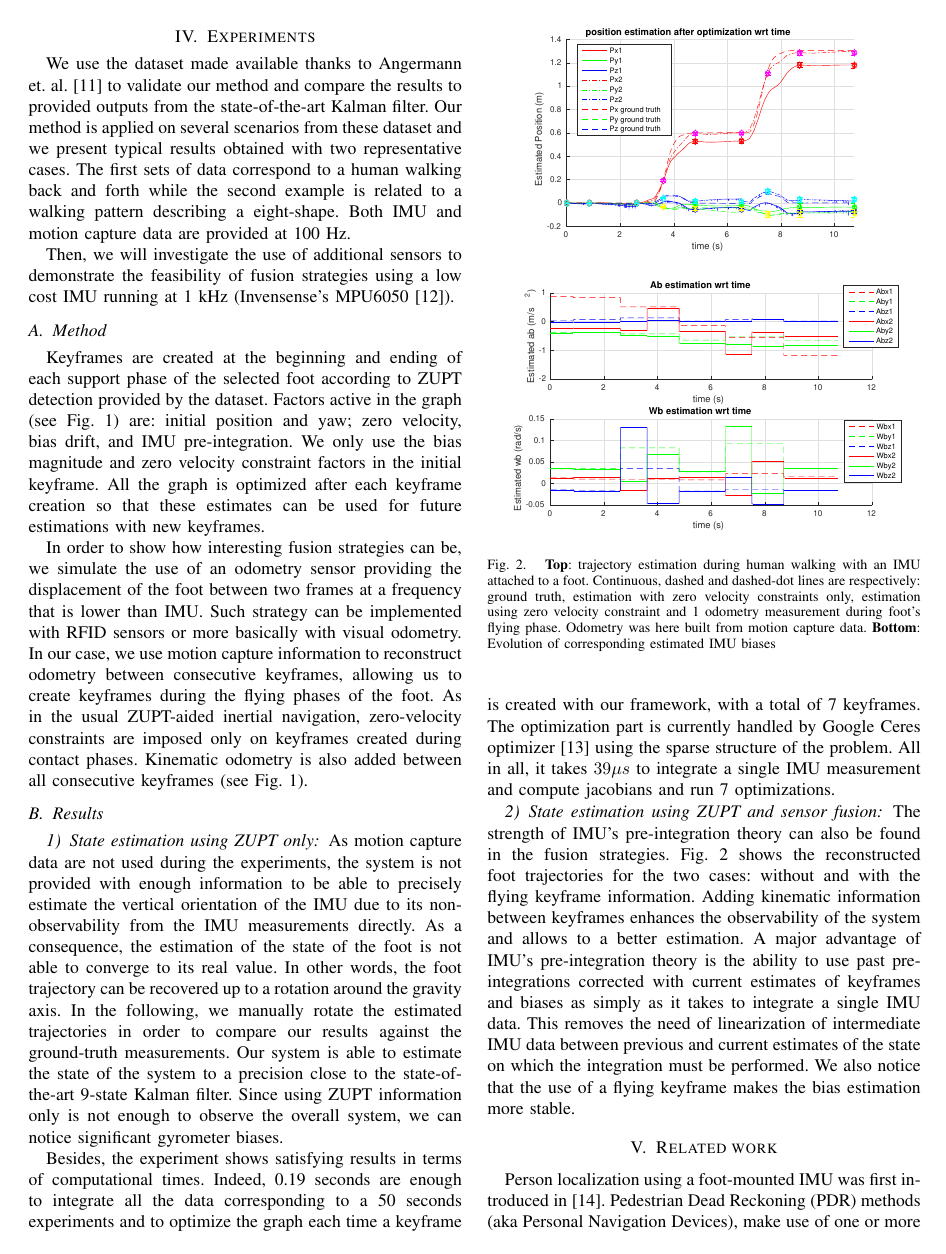
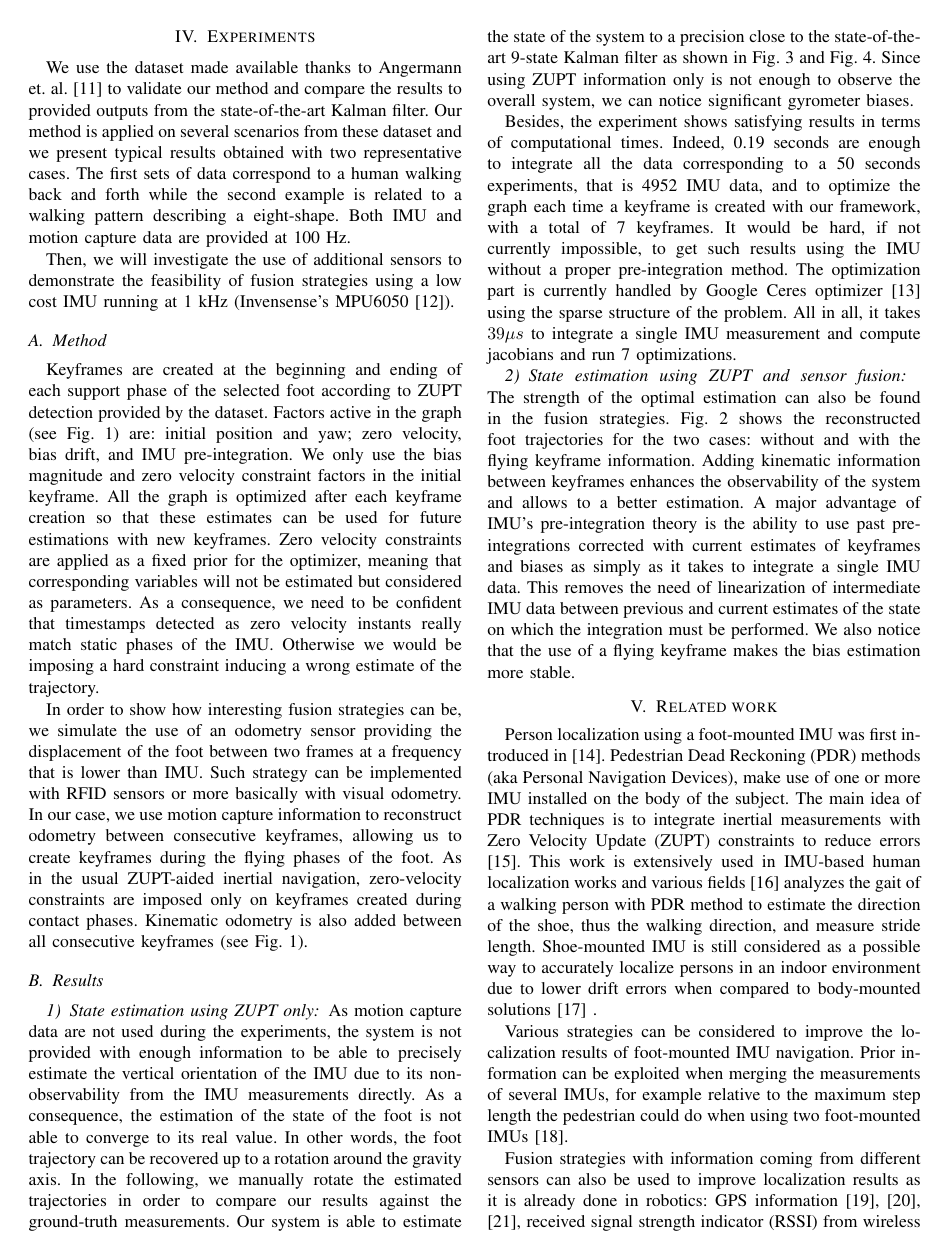
Before and after one commit to nmansard/humanoid-odomimu, a LaTeX paper (main.tex, which reads experiments.tex): page 5 of 8. Compiled offline with pdfLaTeX.

Commit message:
minor improvements + ow is ZUPT implemented ?

```diff
--- a/experiments.tex
+++ b/experiments.tex
@@ -14,7 +14,9 @@ Then, we will investigate the use of additional sensors to demonstrate the feasi
 \subsection{Method}
 
 Keyframes are created at the beginning and ending of each support phase of the selected foot according to ZUPT detection provided by the dataset. Factors active in the graph (see \figRef{fig:factor_graph}) are: initial position and yaw; zero velocity, bias drift, and IMU pre-integration. We only use the bias magnitude
-and zero velocity constraint factors in the initial keyframe. All the graph is optimized after each keyframe creation so that these estimates can be used for future estimations with new keyframes.
+and zero velocity constraint factors in the initial keyframe. All the graph is optimized after each keyframe creation so that these estimates can be used for future estimations with new keyframes. Zero velocity constraints are applied
+as a fixed prior for the optimizer, meaning that corresponding variables will not be estimated but considered as parameters. As a consequence, we need to be confident that timestamps detected as zero velocity instants really match static phases of the IMU.
+Otherwise we would be imposing a hard constraint inducing a wrong estimate of the trajectory.
 
 In order to show how interesting fusion strategies can be, we simulate the use of an odometry sensor providing the displacement of the foot between two frames at a frequency that is lower than IMU. Such strategy can be implemented with
 RFID sensors or more basically with visual odometry. In our case, we use motion capture information to reconstruct odometry between consecutive keyframes, allowing us to create keyframes during the flying phases of the foot. As in the usual ZUPT-aided inertial
@@ -37,16 +39,16 @@ navigation, zero-velocity constraints are imposed only on keyframes created duri
 As motion capture data are not used during the experiments, the system is not provided with enough information to be able to precisely estimate the vertical orientation of the IMU due to its non-observability from the IMU measurements directly.
 As a consequence, the estimation of the state of the foot is not able to converge to its real value. In other words, the foot trajectory can be recovered up to a rotation around the gravity axis.
 In the following, we manually rotate the estimated trajectories in order to compare our results against the ground-truth measurements.
-Our system is able to estimate the state of the system to a precision close to the state-of-the-art 9-state Kalman filter.
+Our system is able to estimate the state of the system to a precision close to the state-of-the-art 9-state Kalman filter as shown in \figRef{fig:straight_walk} and \figRef{fig:8shape_walk}.
 Since using ZUPT information only is not enough to observe the overall system, we can notice significant gyrometer biases.
 
-Besides, the experiment shows satisfying results in terms of computational times. Indeed, 0.19 seconds are enough to integrate all the data corresponding to a 50 seconds experiments and to optimize the graph each time a keyframe is created with our framework,
-with a total of 7 keyframes.
+Besides, the experiment shows satisfying results in terms of computational times. Indeed, 0.19 seconds are enough to integrate all the data corresponding to a 50 seconds experiments, that is 4952 IMU data, and to optimize the graph each time a keyframe is created with our framework,
+with a total of 7 keyframes. It would be hard, if not currently impossible, to get such results using the IMU without a proper pre-integration method.
 The optimization part is currently handled by Google Ceres optimizer \cite{Agarwal} using the sparse structure of the problem. All in all, it takes $39 \mu s$ to integrate a single IMU measurement and compute jacobians and run 7 optimizations.
 
 \subsubsection{State estimation using ZUPT and sensor fusion}
 
-The strength of IMU's pre-integration theory can also be found in the fusion strategies.
+The strength of the optimal estimation can also be found in the fusion strategies.
 \figRef{fig:forward_walk_IRI} shows the reconstructed foot trajectories for the two cases: without and with the flying keyframe information. Adding kinematic information between keyframes enhances the observability of the system and allows to a better estimation.
 A major advantage of IMU's pre-integration theory is the ability to use past pre-integrations corrected with current estimates of keyframes and biases as simply as it takes to integrate a single IMU data. This removes the need of linearization of
 intermediate IMU data between previous and current estimates of the state on which the integration must be performed. We also notice that the use of a flying keyframe makes the bias estimation more stable.
```
